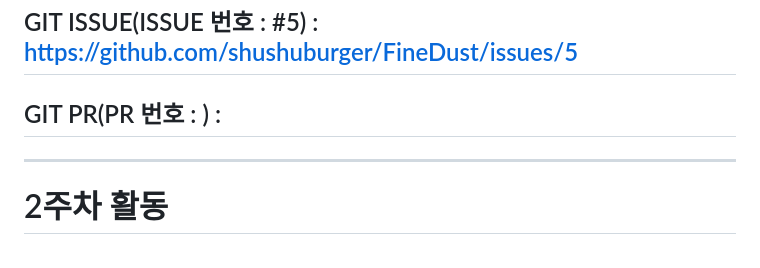
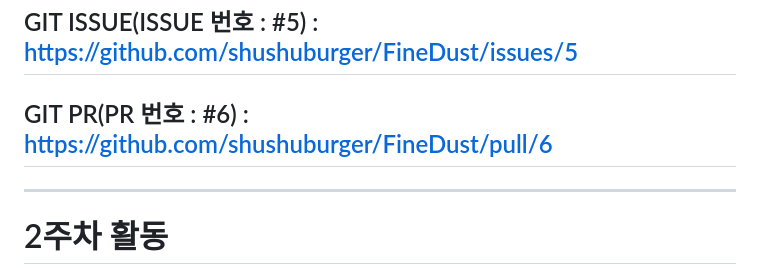
Before and after one commit to shushuburger/FineDust, a Markdown page: README.md, the part around the change. GitHub-like rendering.

Commit message:
추가 : PR 작성 후 3주차 README 내용 최종 갱신

```diff
--- a/README.md
+++ b/README.md
@@ -68,7 +68,7 @@ ppt : 발표자료 pdf 파일을 업로드하는 폴더입니다.
 
 ## GIT ISSUE(ISSUE 번호 : #5) : https://github.com/shushuburger/FineDust/issues/5
 
-## GIT PR(PR 번호 : ) :
+## GIT PR(PR 번호 : #6) : https://github.com/shushuburger/FineDust/pull/6
 
 ---------------------------------------------------------------
 
```
